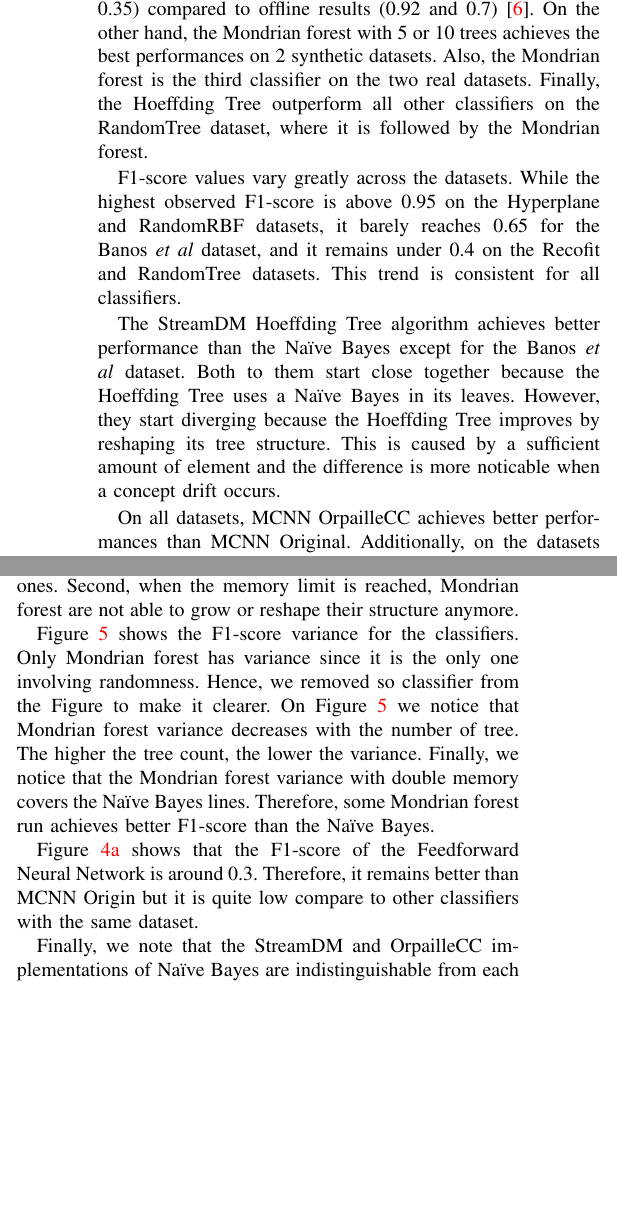
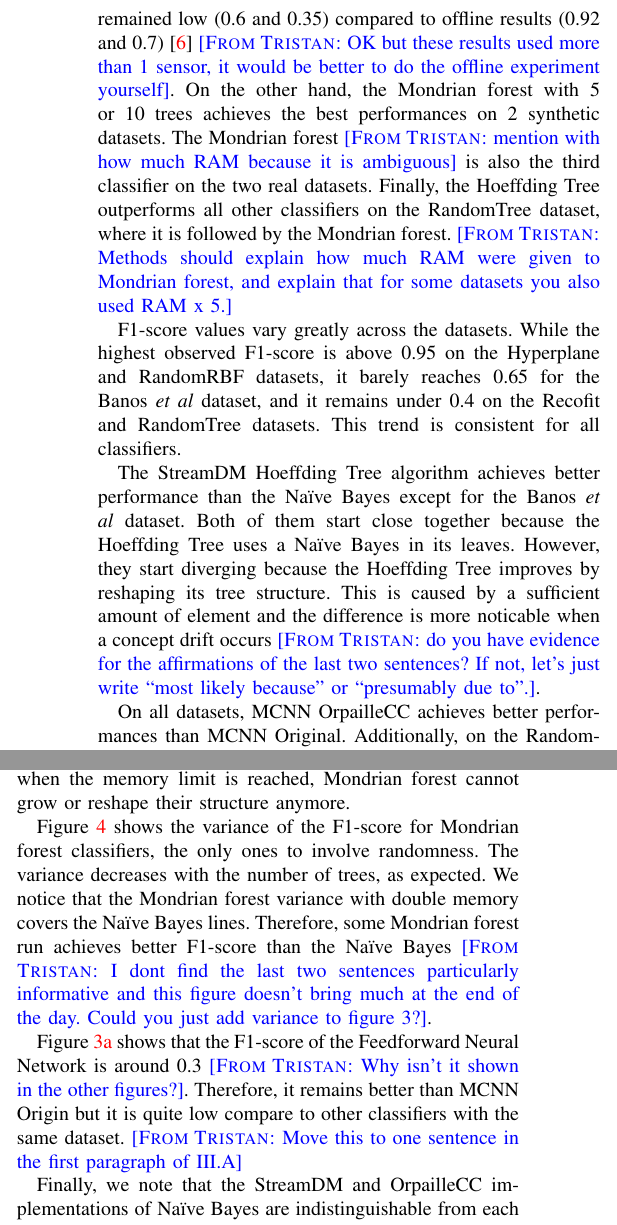
Before and after one commit to big-data-lab-team/benchmark-har-data-stream, a LaTeX paper (paper/paper.tex, which reads paper/results.tex): two parts of the columns of page 5 of 11 before the commit and two parts of the columns of page 6 of 11 after it, joined at a grey line, cut so that both start at the same text, the shorter picture padded with empty space. Compiled offline with pdfLaTeX.

Commit message:
Comments on results

```diff
--- a/paper/paper.tex
+++ b/paper/paper.tex
@@ -44,7 +44,7 @@
 \newcommand{\mcnn}[0]{MCNN\xspace}
 \newcommand{\mcnns}[0]{MCNNs\xspace}
 
-\title{A Benchmark on data stream classification
+\title{A benchmark on data stream classification
 for human activity recognition
 on connected objects}
 \author{Martin Khannouz and Tristan Glatard\\Department of Computer Science and Software Engineering\\
--- a/paper/results.tex
+++ b/paper/results.tex
@@ -49,10 +46,12 @@
 real datasets (\banosdataset and \recofitdataset) even though the F1-scores
 observed remained low (0.6 and 0.35) compared to offline results (0.92 and
-0.7)~\cite{behzad2019}.  On the other hand, the \mondrianforest with 5 or 10
-trees achieves the best performances on 2 synthetic datasets.  Also, the
-\mondrianforest is the third classifier on the two real datasets.  Finally, the
-\hoeffdingtree outperform all other classifiers on the RandomTree dataset,
+0.7)~\cite{behzad2019} \TG{OK but these results used more than 1 sensor, it would be better to do the offline experiment yourself}.  On the other hand, the \mondrianforest with 5 or 10
+trees achieves the best performances on 2 synthetic datasets.  The
+\mondrianforest \TG{mention with how much RAM because it is ambiguous} is also the third classifier on the two real datasets.  Finally, the
+\hoeffdingtree outperforms all other classifiers on the RandomTree dataset,
 where it is followed by the \mondrianforest.
+\TG{Methods should explain how much RAM were given to Mondrian forest, and explain that for some datasets
+you also used RAM x 5.}
 
 F1-score values vary greatly across the datasets.  While the highest
 observed F1-score is above 0.95 on the Hyperplane and RandomRBF datasets,
@@ -61,12 +60,12 @@
 consistent for all classifiers.
 
 The StreamDM \hoeffdingtree algorithm achieves better performance than the
-\naivebayes except for the \banosdataset dataset.  Both to them start close
+\naivebayes except for the \banosdataset dataset.  Both of them start close
 together because the \hoeffdingtree uses a \naivebayes in its leaves.  However,
 they start diverging because the \hoeffdingtree improves by reshaping its tree
 structure.  This is caused by a sufficient amount of element and the difference
-is more noticable when a concept drift occurs.
+is more noticable when a concept drift occurs \TG{do you have evidence for the
+affirmations of the last two sentences? If not, let's just write ``most likely because'' or ``presumably due to''.}.
 
 On all datasets, \mcnn OrpailleCC achieves better performances than \mcnn
-Original. Additionally, on the datasets RandomRBF and RandomTree, the lowest
-\mcnn OrpailleCC performs better than the highest \mcnn Origin. Presumably due
+Original. Additionally, on the RandomRBF and RandomTree datasets, the lowest
@@ -75 +77,2 @@
+\mondrianforest catches up after a few thousand elements.
 
@@ -96,6 +96,6 @@
 The low resilience of \mondrianforest to concept drifts can be attributed to
-two factors. First, \mondrianforest cannot update existing nodes, only add new ones.
-Second, when the memory limit is reached, \mondrianforest are not able to grow
+two factors. First, existing nodes in trees of a \mondrianforest cannot be updated.
+Second, when the memory limit is reached, \mondrianforest cannot grow
 or reshape their structure anymore.
 
 \begin{figure}
@@ -106,22 +106,22 @@
 		\label{fig:f1-variance}
 \end{figure}
 
-Figure~\ref{fig:f1-variance} shows the F1-score variance for the classifiers.
-Only \mondrianforest has variance since it is the only one involving
-randomness. Hence, we removed so classifier from the Figure to make it clearer.
-On Figure~\ref{fig:f1-variance} we notice that \mondrianforest variance
-decreases with the number of tree. The higher the tree count, the lower the
-variance. Finally, we notice that the \mondrianforest variance with double
-memory covers the \naivebayes lines. Therefore, some \mondrianforest run
-achieves better F1-score than the \naivebayes.
+Figure~\ref{fig:f1-variance} shows the variance of the F1-score for
+\mondrianforest classifiers, the only ones to involve randomness. The
+variance decreases with the number of trees, as expected. We notice that
+the \mondrianforest variance with double memory covers the \naivebayes
+lines. Therefore, some \mondrianforest run achieves better F1-score than
+the \naivebayes \TG{I dont find the last two sentences particularly
+informative and this figure doesn't bring much at the end of the day. Could
+you just add variance to figure 3?}.
 
 Figure~\ref{fig:f1-banos} shows that the F1-score of the \FNN
-is around 0.3. Therefore, it remains better than \mcnn Origin but it is quite
-low compare to other classifiers with the same dataset.
+is around 0.3 \TG{Why isn't it shown in the other figures?}. Therefore, it remains better than \mcnn Origin but it is quite
+low compare to other classifiers with the same dataset. \TG{Move this to one sentence in the first paragraph of III.A}
 
 Finally, we note that the StreamDM and OrpailleCC implementations of
-\naivebayes are indistinguishable from each other. This suggest that the two
-implementation are extremely close.
+\naivebayes are indistinguishable from each other, which confirms our
+implementation in OrpailleCC.
 
 \begin{figure*}
 	\begin{subfigure}[t]{.49\linewidth}
```
Also changed, not shown: paper/results.tex (82 more changed lines).
